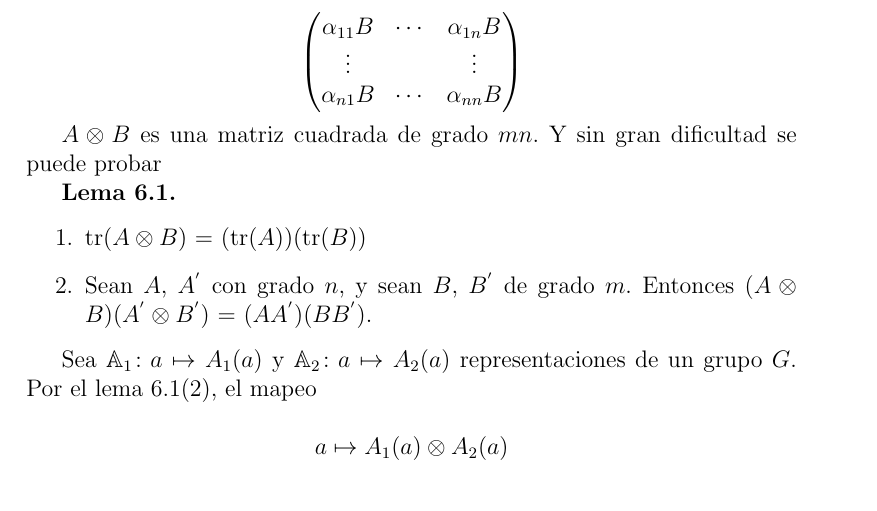
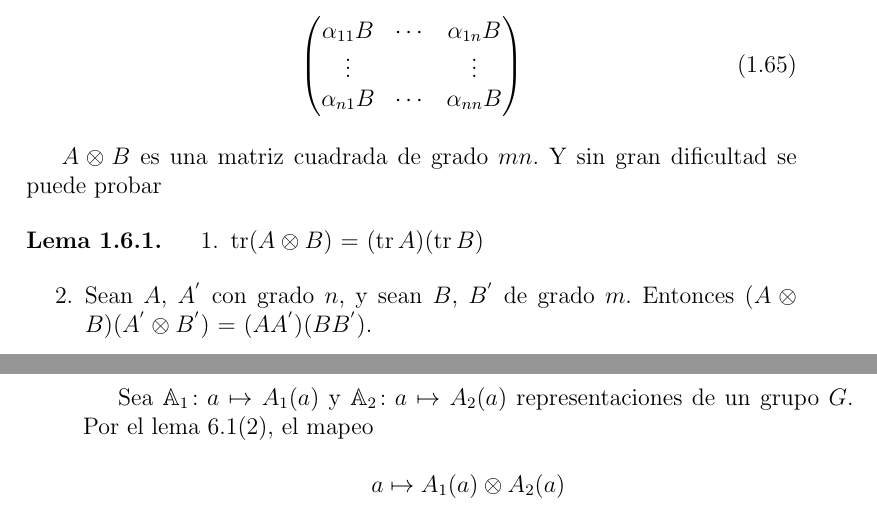
Before and after one commit to leunamCampero/Tesis, a LaTeX thesis (LaTeX/tesis.tex): part of page 20 of 25 before the commit and two parts of pages 20 and 21 of 25 after it, the two joined at a grey line, cut so that both start at the same text. Compiled offline with pdfLaTeX.

Commit message:
Modifiqué lema l6_1

```diff
--- a/LaTeX/tesis.tex
+++ b/LaTeX/tesis.tex
@@ -1341,21 +1340,23 @@ $A \otimes B$ de $A$ y $B$ por
-\begin{equation*}
+\begin{equation}
+  \label{eq:65}
     \begin{pmatrix}
     \alpha_{11}B & \cdots & \alpha_{1n}B \\
     \vdots &  & \vdots \\
     \alpha_{n1}B & \cdots & \alpha_{nn}B
   \end{pmatrix}
-\end{equation*}
+\end{equation}
 
 $A \otimes B$ es una matriz cuadrada de grado $mn$. Y sin gran
 dificultad se puede probar
-
-\textbf{Lema 6.1. }
+\begin{lemma}
+  \label{l6_1}
   \begin{enumerate}
-\item  tr$(A \otimes B)$ = (tr$(A)$)(tr$(B)$)
+  \item $ \tr(A \otimes B)$ = $(\tr A)(\tr B)$
   \item Sean $A$, $A^{'}$ con grado $n$, y sean $B$, $B^{'}$ de grado
     $m$. Entonces $(A \otimes B)(A^{'} \otimes B^{'})$ =
     $(AA^{'})(BB^{'})$.
   \end{enumerate}
+\end{lemma}
 
 Sea $\mathbb{A}_{1} \colon a \mapsto A_{1}(a)$ y
 $\mathbb{A}_{2} \colon a \mapsto A_{2}(a)$ representaciones de un
```
Also changed, not shown: LaTeX/tesis.tex (5 more changed lines). Lines whose indentation alone changed are shown as unchanged.
